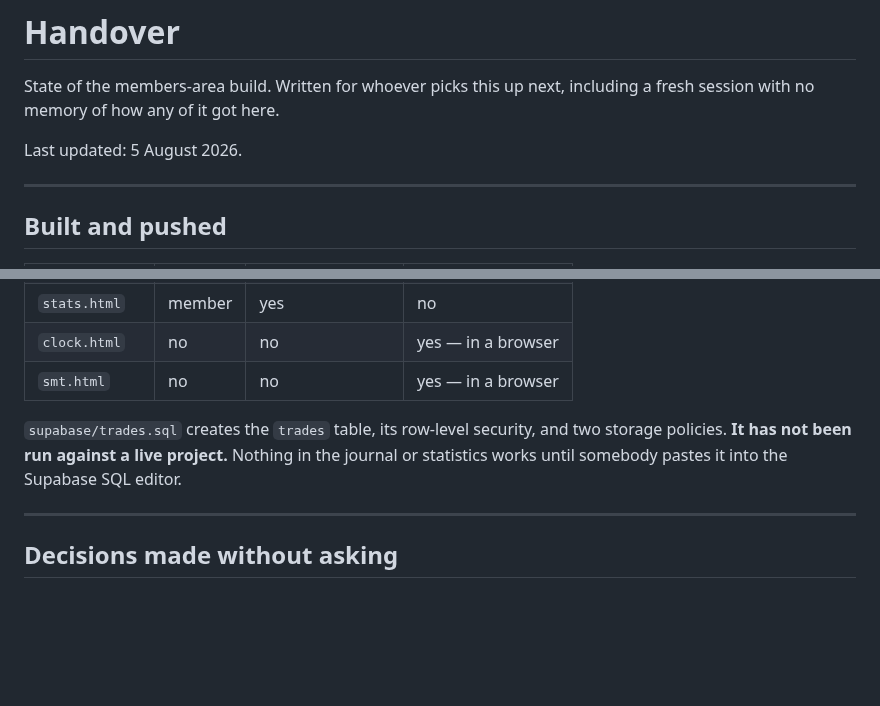
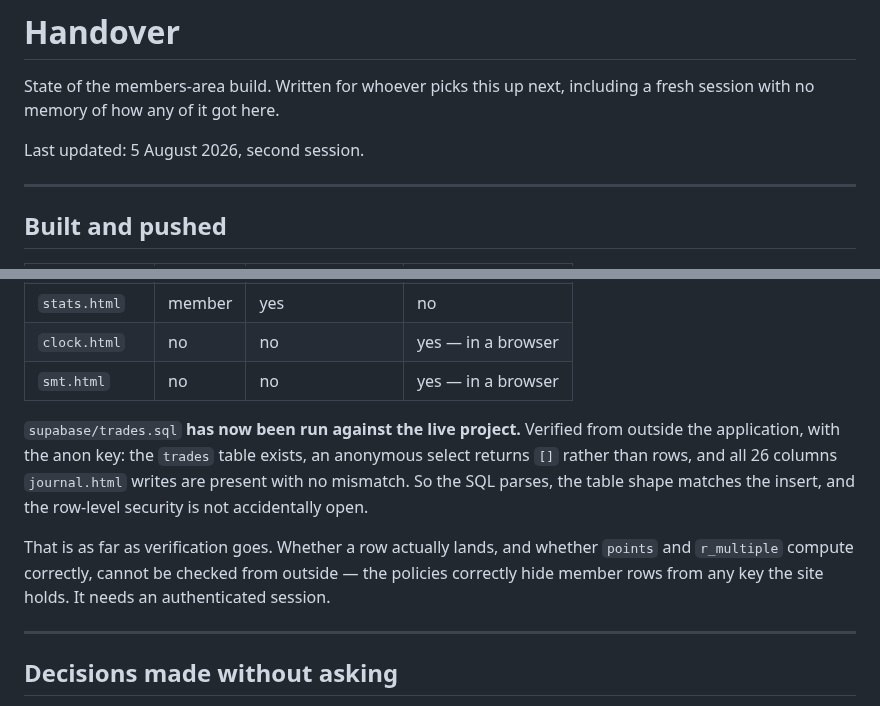
Before and after one commit to KingKag3/the-mentorship-guide, a Markdown page: HANDOVER.md, 2 parts joined by grey strips. Drawn GitHub-style; blank space fills up the shorter version.

```diff
--- a/HANDOVER.md
+++ b/HANDOVER.md
@@ -3,7 +3,7 @@
 State of the members-area build. Written for whoever picks this up next, including a fresh session
 with no memory of how any of it got here.
 
-Last updated: 5 August 2026.
+Last updated: 5 August 2026, second session.
 
 ---
 
@@ -17,9 +17,14 @@ Last updated: 5 August 2026.
 | `clock.html` | no | no | yes — in a browser |
 | `smt.html` | no | no | yes — in a browser |
 
-`supabase/trades.sql` creates the `trades` table, its row-level security, and two storage policies.
-**It has not been run against a live project.** Nothing in the journal or statistics works until
-somebody pastes it into the Supabase SQL editor.
+`supabase/trades.sql` **has now been run against the live project.** Verified from outside the
+application, with the anon key: the `trades` table exists, an anonymous select returns `[]` rather
+than rows, and all 26 columns `journal.html` writes are present with no mismatch. So the SQL parses,
+the table shape matches the insert, and the row-level security is not accidentally open.
+
+That is as far as verification goes. Whether a row actually lands, and whether `points` and
+`r_multiple` compute correctly, cannot be checked from outside — the policies correctly hide member
+rows from any key the site holds. It needs an authenticated session.
 
 ---
 
```
Also changed, not shown: other parts of HANDOVER.md (+48 -19 lines).
